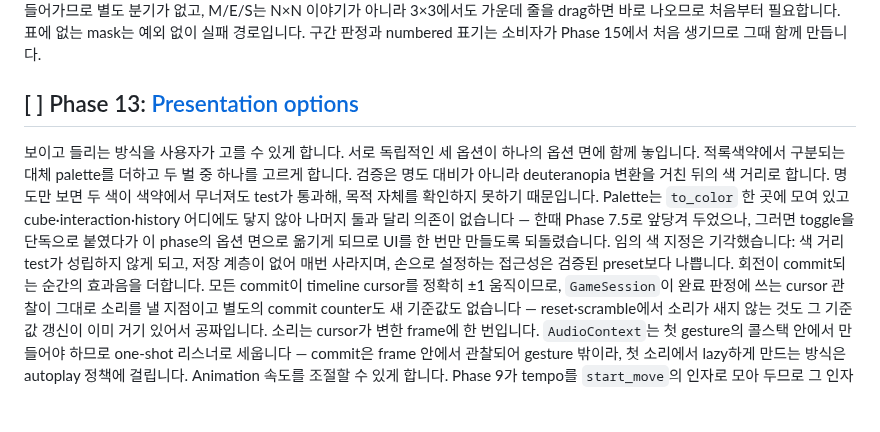
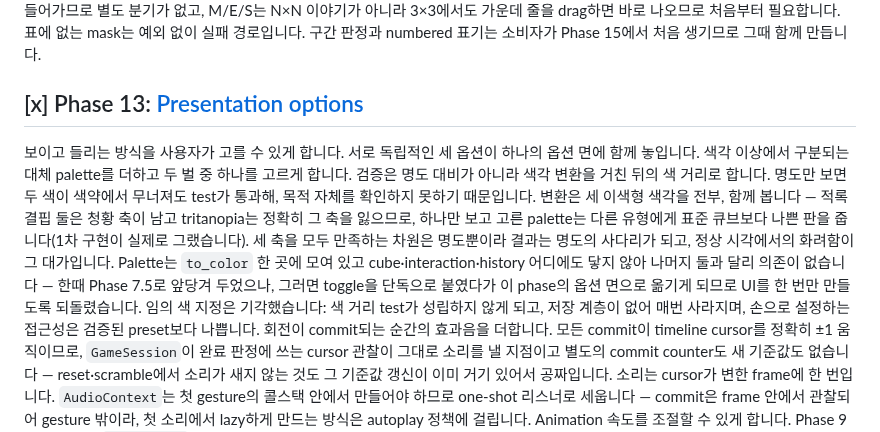
Before and after one commit to OSSCA-thorvg/Hackathon-Rubiks-Cube, a Markdown page: docs/tasks/IMPLEMENTATION_PLAN.md, the part around the change. Drawn GitHub-style; blank space fills up the shorter version.

```diff
--- a/docs/tasks/IMPLEMENTATION_PLAN.md
+++ b/docs/tasks/IMPLEMENTATION_PLAN.md
@@ -152,10 +152,10 @@ C ABI는 primitive type만 사용하므로 engine은 layer mask와 회전량을
 3×3에서 만들어질 수 있는 mask는 단일 layer 세 개뿐이므로, 변환은 구간을 찾는 알고리즘이 아니라 `(axis, layer) → {문자, 부호}` 9칸 표입니다. 음의 face 부호 반전과 M/E/S 방향 규약이 전부 그 표의 부호 칸에 들어가므로 별도 분기가 없고, M/E/S는 N×N 이야기가 아니라 3×3에서도 가운데 줄을 drag하면 바로 나오므로 처음부터 필요합니다.
 표에 없는 mask는 예외 없이 실패 경로입니다. 구간 판정과 numbered 표기는 소비자가 Phase 15에서 처음 생기므로 그때 함께 만듭니다.
 
-## [ ] Phase 13: [Presentation options](./13-presentation-options.md)
+## [x] Phase 13: [Presentation options](./13-presentation-options.md)
 
 보이고 들리는 방식을 사용자가 고를 수 있게 합니다. 서로 독립적인 세 옵션이 하나의 옵션 면에 함께 놓입니다.
-적록색약에서 구분되는 대체 palette를 더하고 두 벌 중 하나를 고르게 합니다. 검증은 명도 대비가 아니라 deuteranopia 변환을 거친 뒤의 색 거리로 합니다. 명도만 보면 두 색이 색약에서 무너져도 test가 통과해, 목적 자체를 확인하지 못하기 때문입니다. Palette는 `to_color` 한 곳에 모여 있고 cube·interaction·history 어디에도 닿지 않아 나머지 둘과 달리 의존이 없습니다 — 한때 Phase 7.5로 앞당겨 두었으나, 그러면 toggle을 단독으로 붙였다가 이 phase의 옵션 면으로 옮기게 되므로 UI를 한 번만 만들도록 되돌렸습니다. 임의 색 지정은 기각했습니다: 색 거리 test가 성립하지 않게 되고, 저장 계층이 없어 매번 사라지며, 손으로 설정하는 접근성은 검증된 preset보다 나쁩니다.
+색각 이상에서 구분되는 대체 palette를 더하고 두 벌 중 하나를 고르게 합니다. 검증은 명도 대비가 아니라 색각 변환을 거친 뒤의 색 거리로 합니다. 명도만 보면 두 색이 색약에서 무너져도 test가 통과해, 목적 자체를 확인하지 못하기 때문입니다. 변환은 세 이색형 색각을 전부, 함께 봅니다 — 적록 결핍 둘은 청황 축이 남고 tritanopia는 정확히 그 축을 잃으므로, 하나만 보고 고른 palette는 다른 유형에게 표준 큐브보다 나쁜 판을 줍니다(1차 구현이 실제로 그랬습니다). 세 축을 모두 만족하는 차원은 명도뿐이라 결과는 명도의 사다리가 되고, 정상 시각에서의 화려함이 그 대가입니다. Palette는 `to_color` 한 곳에 모여 있고 cube·interaction·history 어디에도 닿지 않아 나머지 둘과 달리 의존이 없습니다 — 한때 Phase 7.5로 앞당겨 두었으나, 그러면 toggle을 단독으로 붙였다가 이 phase의 옵션 면으로 옮기게 되므로 UI를 한 번만 만들도록 되돌렸습니다. 임의 색 지정은 기각했습니다: 색 거리 test가 성립하지 않게 되고, 저장 계층이 없어 매번 사라지며, 손으로 설정하는 접근성은 검증된 preset보다 나쁩니다.
 회전이 commit되는 순간의 효과음을 더합니다. 모든 commit이 timeline cursor를 정확히 ±1 움직이므로, `GameSession`이 완료 판정에 쓰는 cursor 관찰이 그대로 소리를 낼 지점이고 별도의 commit counter도 새 기준값도 없습니다 — reset·scramble에서 소리가 새지 않는 것도 그 기준값 갱신이 이미 거기 있어서 공짜입니다. 소리는 cursor가 변한 frame에 한 번입니다. `AudioContext`는 첫 gesture의 콜스택 안에서 만들어야 하므로 one-shot 리스너로 세웁니다 — commit은 frame 안에서 관찰되어 gesture 밖이라, 첫 소리에서 lazy하게 만드는 방식은 autoplay 정책에 걸립니다.
 Animation 속도를 조절할 수 있게 합니다. Phase 9가 tempo를 `start_move`의 인자로 모아 두므로 그 인자에 배율을 곱하는 일이고, 사용자 snap과 scramble, Phase 11의 되감기 재생이 슬라이더 하나를 함께 씁니다.
 
```
Also changed, not shown: docs/tasks/13-presentation-options.md (+33 -27 lines).
